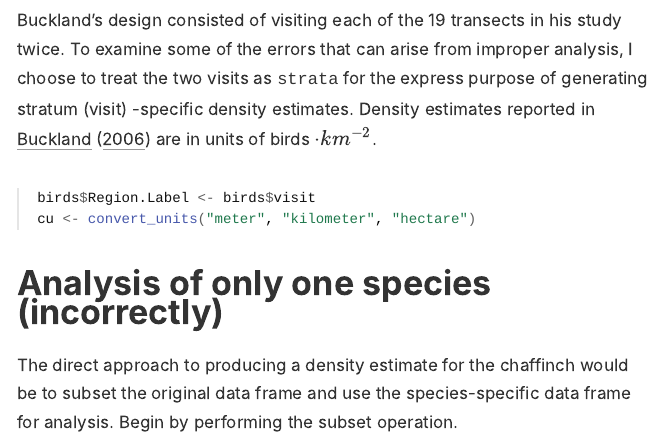
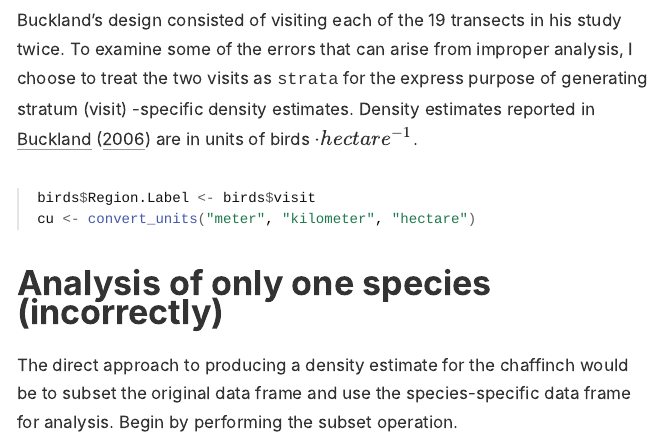
Before and after one commit to erex/live-intro-9-multipliers, an R Markdown document (multispecies-multioccasion-analysis.Rmd): the page in a window 1100 px wide, from 1270 px down. The pictures show the output file multispecies-multioccasion-analysis.html that the author committed with the source, opened offline; long lines of code are wrapped.

Commit message:
get the units right

````diff
--- a/multispecies-multioccasion-analysis.Rmd
+++ b/multispecies-multioccasion-analysis.Rmd
@@ -47,7 +47,7 @@ birds <- read.csv("https://synergy.st-andrews.ac.uk/ds-manda/files/2016/11/montr
 
 # Survey design
 
-Buckland's design consisted of visiting each of the 19 transects in his study twice. To examine some of the errors that can arise from improper analysis, I choose to treat the two visits as `strata` for the express purpose of generating stratum (visit) -specific density estimates. Density estimates reported in @buckland2006 are in units of birds $\cdot km^{-2}$.
+Buckland's design consisted of visiting each of the 19 transects in his study twice. To examine some of the errors that can arise from improper analysis, I choose to treat the two visits as `strata` for the express purpose of generating stratum (visit) -specific density estimates. Density estimates reported in @buckland2006 are in units of birds $\cdot hectare^{-1}$.
 
 ```{r organise}
 birds$Region.Label <- birds$visit
````
Also changed, not shown: multispecies-multioccasion-analysis.html.
